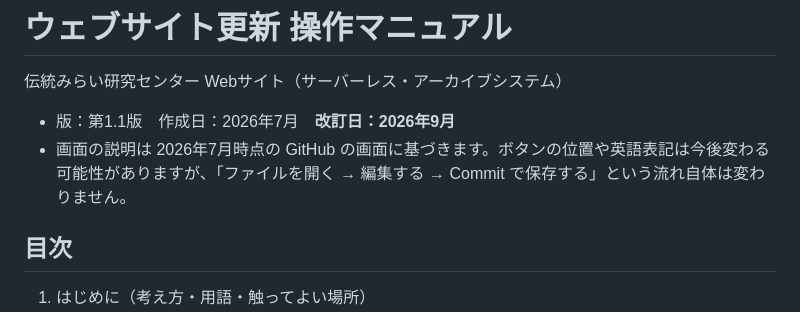
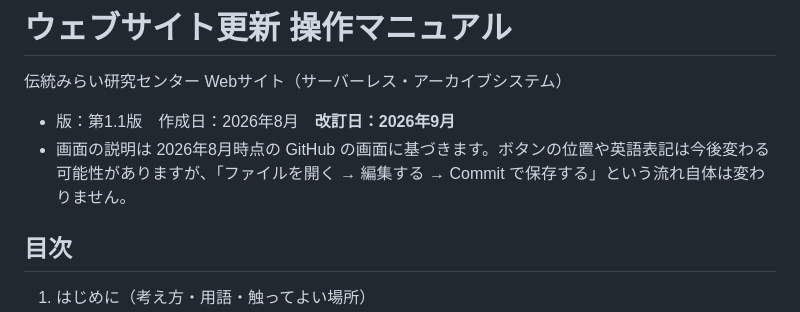
Before and after one commit to ksu-mrtc/ksu-mrtc, a Markdown page: manual.md, the part around the change. Rendered like a GitHub page.

Commit message:
docs: 作成日を2026年8月に訂正（F-21）
冒頭の「作成日：2026年7月」は、初版コミット 5856a8b（2026-08-26）と
食い違っていた。論文本文は日付に言及していないため実害はないが、
6.5.2項に改善記録を書く前に統一が必要であった（FIXES.md F-21）。

作成日と、画面の説明の基準日の双方を2026年8月に揃える。これでGitの履歴
から検証できる状態になる。

Co-Authored-By: Claude Opus 5 <noreply@anthropic.com>
Claude-Session: https://claude.ai/code/session_01BzBv3JEha5tKyDj65nVUrd

```diff
--- a/manual.md
+++ b/manual.md
@@ -2,8 +2,8 @@
 
 伝統みらい研究センター Webサイト（サーバーレス・アーカイブシステム）
 
-- 版：第1.1版　作成日：2026年7月　**改訂日：2026年9月**
-- 画面の説明は 2026年7月時点の GitHub の画面に基づきます。ボタンの位置や英語表記は今後変わる可能性がありますが、「ファイルを開く → 編集する → Commit で保存する」という流れ自体は変わりません。
+- 版：第1.1版　作成日：2026年8月　**改訂日：2026年9月**
+- 画面の説明は 2026年8月時点の GitHub の画面に基づきます。ボタンの位置や英語表記は今後変わる可能性がありますが、「ファイルを開く → 編集する → Commit で保存する」という流れ自体は変わりません。
 
 ## 目次
 
```
